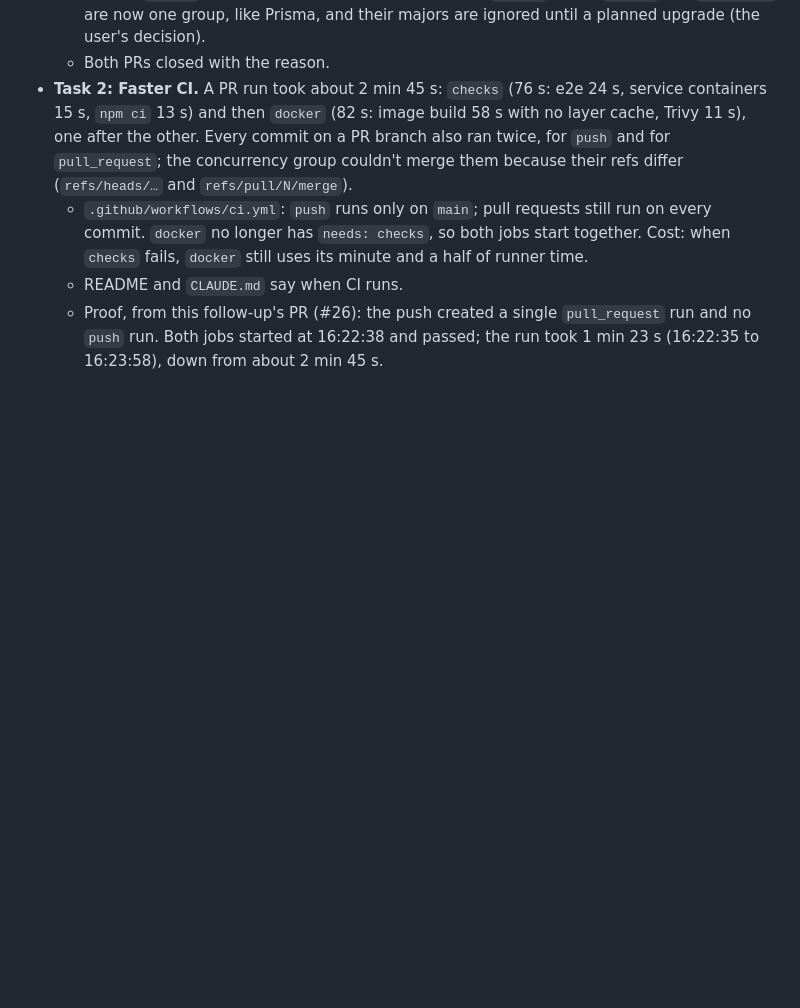
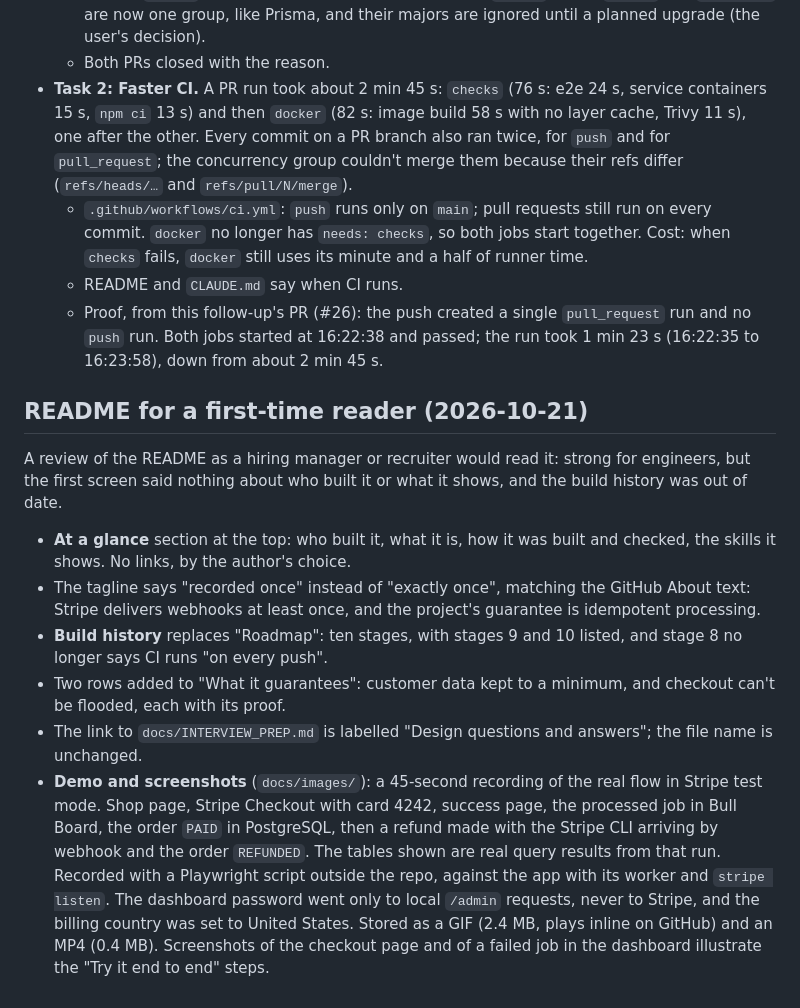
Before and after one commit to muhammadasif2017/stripe-payment-sync, a Markdown page: docs/BUILD_LOG.md, the part around the change. Drawn GitHub-style; blank space fills up the shorter version.

```diff
--- a/docs/BUILD_LOG.md
+++ b/docs/BUILD_LOG.md
@@ -551,3 +551,14 @@ Dependabot's first run opened 6 PRs. Four passed CI. Two failed for reasons outs
   - `.github/workflows/ci.yml`: `push` runs only on `main`; pull requests still run on every commit. `docker` no longer has `needs: checks`, so both jobs start together. Cost: when `checks` fails, `docker` still uses its minute and a half of runner time.
   - README and `CLAUDE.md` say when CI runs.
   - Proof, from this follow-up's PR (#26): the push created a single `pull_request` run and no `push` run. Both jobs started at 16:22:38 and passed; the run took 1 min 23 s (16:22:35 to 16:23:58), down from about 2 min 45 s.
+
+## README for a first-time reader (2026-10-21)
+
+A review of the README as a hiring manager or recruiter would read it: strong for engineers, but the first screen said nothing about who built it or what it shows, and the build history was out of date.
+
+- **At a glance** section at the top: who built it, what it is, how it was built and checked, the skills it shows. No links, by the author's choice.
+- The tagline says "recorded once" instead of "exactly once", matching the GitHub About text: Stripe delivers webhooks at least once, and the project's guarantee is idempotent processing.
+- **Build history** replaces "Roadmap": ten stages, with stages 9 and 10 listed, and stage 8 no longer says CI runs "on every push".
+- Two rows added to "What it guarantees": customer data kept to a minimum, and checkout can't be flooded, each with its proof.
+- The link to `docs/INTERVIEW_PREP.md` is labelled "Design questions and answers"; the file name is unchanged.
+- **Demo and screenshots** (`docs/images/`): a 45-second recording of the real flow in Stripe test mode. Shop page, Stripe Checkout with card 4242, success page, the processed job in Bull Board, the order `PAID` in PostgreSQL, then a refund made with the Stripe CLI arriving by webhook and the order `REFUNDED`. The tables shown are real query results from that run. Recorded with a Playwright script outside the repo, against the app with its worker and `stripe listen`. The dashboard password went only to local `/admin` requests, never to Stripe, and the billing country was set to United States. Stored as a GIF (2.4 MB, plays inline on GitHub) and an MP4 (0.4 MB). Screenshots of the checkout page and of a failed job in the dashboard illustrate the "Try it end to end" steps.
```
Also changed, not shown: README.md (+32 -8 lines).
